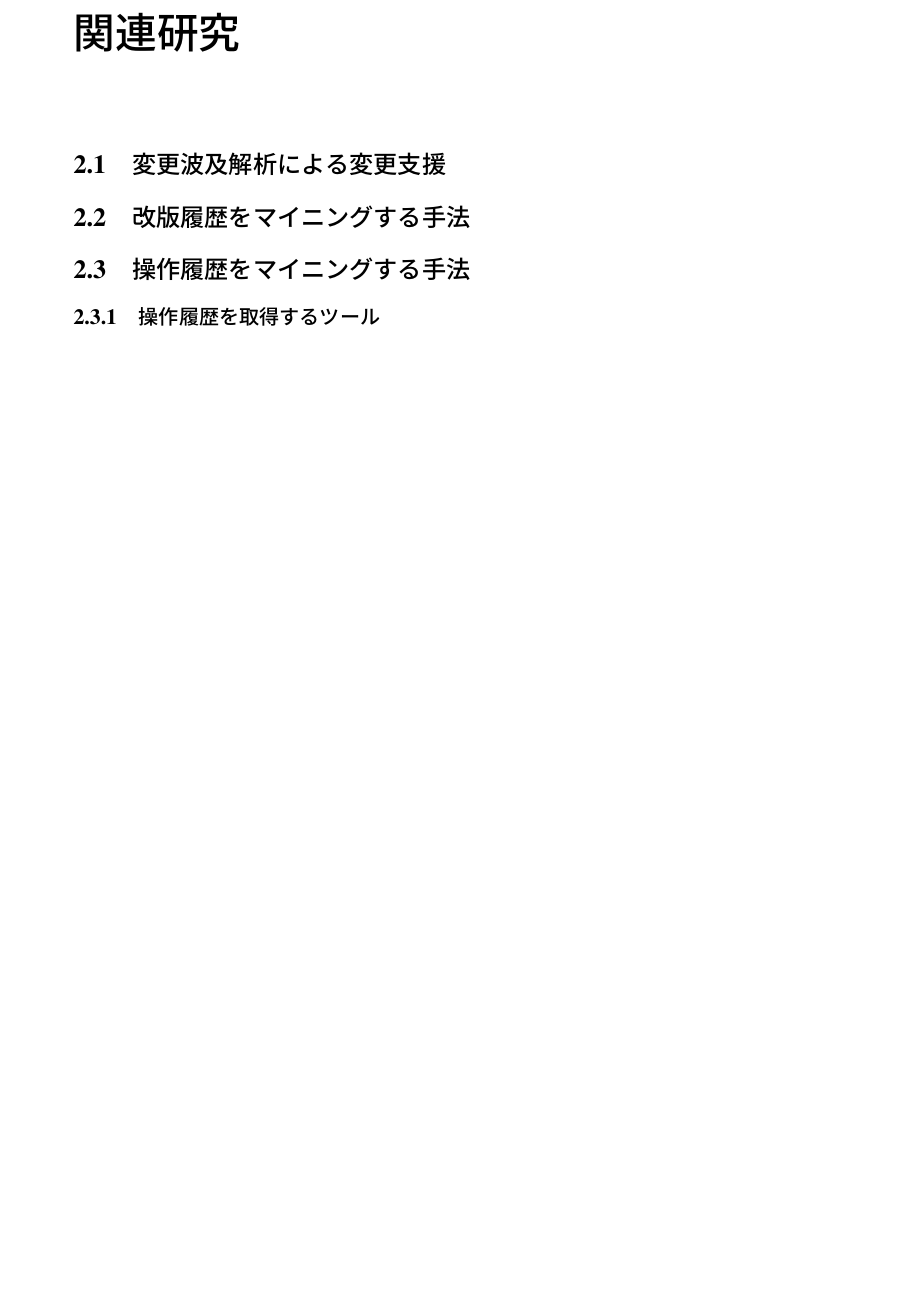
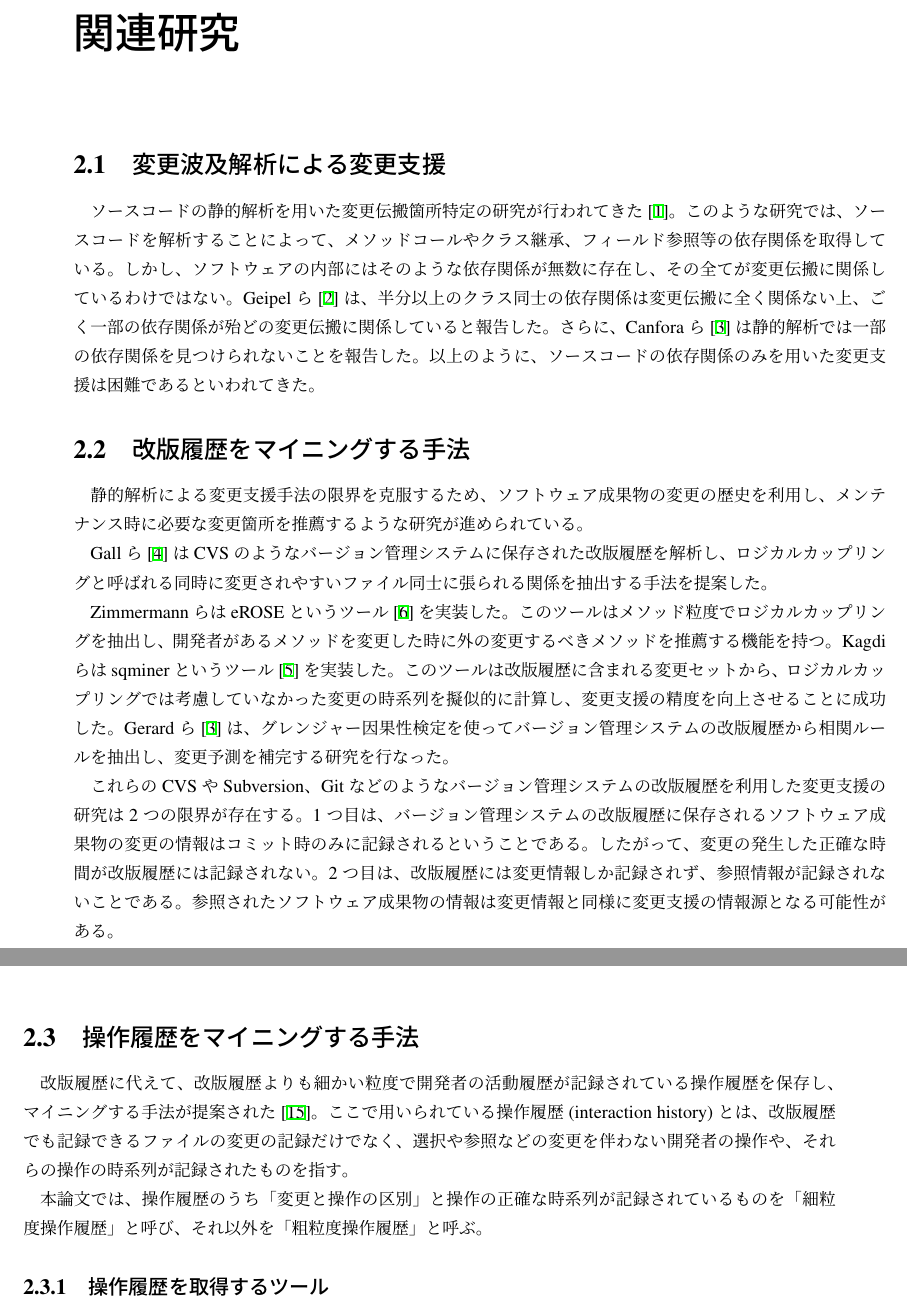
Before and after one commit to gecko655/yamamori-mthesis, a LaTeX thesis (paper/yamamori-mthesis.tex): part of page 15 of 30 before the commit and two parts of pages 15 and 16 of 30 after it, the two joined at a grey line, cut so that both start at the same text, the shorter picture padded with empty space. Compiled offline with pLaTeX and dvipdfmx.

Commit message:
Wrote static analysis based and revision based

```diff
--- a/paper/yamamori-mthesis.tex
+++ b/paper/yamamori-mthesis.tex
@@ -69,9 +69,34 @@ Mylyn\cite{Kersten:2005}は公開されている操作履歴記録ツールで
 \section{本論文の構成}
 \chapter{関連研究}
 \section{変更波及解析による変更支援}
+ソースコードの静的解析を用いた変更伝搬箇所特定の研究が行われてきた\cite{792645}。
+このような研究では、ソースコードを解析することによって、メソッドコールやクラス継承、フィールド参照等の依存関係を取得している。
+しかし、ソフトウェアの内部にはそのような依存関係が無数に存在し、その全てが変更伝搬に関係しているわけではない。
+Geipelら\cite{Geipel:2009}は、半分以上のクラス同士の依存関係は変更伝搬に全く関係ない上、ごく一部の依存関係が殆どの変更伝搬に関係していると報告した。
+さらに、Canforaら\cite{5609732}は静的解析では一部の依存関係を見つけられないことを報告した。
+以上のように、ソースコードの依存関係のみを用いた変更支援は困難であるといわれてきた。
+
 \section{改版履歴をマイニングする手法}
-%\subsection{改版履歴を取得するツール}
+静的解析による変更支援手法の限界を克服するため、ソフトウェア成果物の変更の歴史を利用し、メンテナンス時に必要な変更箇所を推薦するような研究が進められている。
+
+Gallら\cite{738508}はCVSのようなバージョン管理システムに保存された改版履歴を解析し、ロジカルカップリングと呼ばれる同時に変更されやすいファイル同士に張られる関係を抽出する手法を提案した。
+
+ZimmermannらはeROSEというツール\cite{Zimmermann:2005}を実装した。
+このツールはメソッド粒度でロジカルカップリングを抽出し、開発者があるメソッドを変更した時に外の変更するべきメソッドを推薦する機能を持つ。
+Kagdiらはsqminerというツール\cite{Kagdi:2006}を実装した。
+このツールは改版履歴に含まれる変更セットから、ロジカルカップリングでは考慮していなかった変更の時系列を擬似的に計算し、変更支援の精度を向上させることに成功した。
+Gerardら\cite{5609732}は、グレンジャー因果性検定を使ってバージョン管理システムの改版履歴から相関ルールを抽出し、変更予測を補完する研究を行なった。
+
+これらのCVSやSubversion、Gitなどのようなバージョン管理システムの改版履歴を利用した変更支援の研究は2つの限界が存在する。
+1つ目は、バージョン管理システムの改版履歴に保存されるソフトウェア成果物の変更の情報はコミット時のみに記録されるということである。
+したがって、変更の発生した正確な時間が改版履歴には記録されない。
+2つ目は、改版履歴には変更情報しか記録されず、参照情報が記録されないことである。
+参照されたソフトウェア成果物の情報は変更情報と同様に変更支援の情報源となる可能性がある。
 \section{操作履歴をマイニングする手法}
+改版履歴に代えて、改版履歴よりも細かい粒度で開発者の活動履歴が記録されている操作履歴を保存し、マイニングする手法が提案された\cite{Hill:1992}。
+ここで用いられている操作履歴(interaction history)とは、改版履歴でも記録できるファイルの変更の記録だけでなく、選択や参照などの変更を伴わない開発者の操作や、それらの操作の時系列が記録されたものを指す。
+
+本論文では、操作履歴のうち「変更と操作の区別」と操作の正確な時系列が記録されているものを「細粒度操作履歴」と呼び、それ以外を「粗粒度操作履歴」と呼ぶ。
 \subsection{操作履歴を取得するツール}
 \subsection{細粒度な操作履歴}
 \subsection{粗粒度な操作履歴}
```
Also changed, not shown: paper/Makefile.
